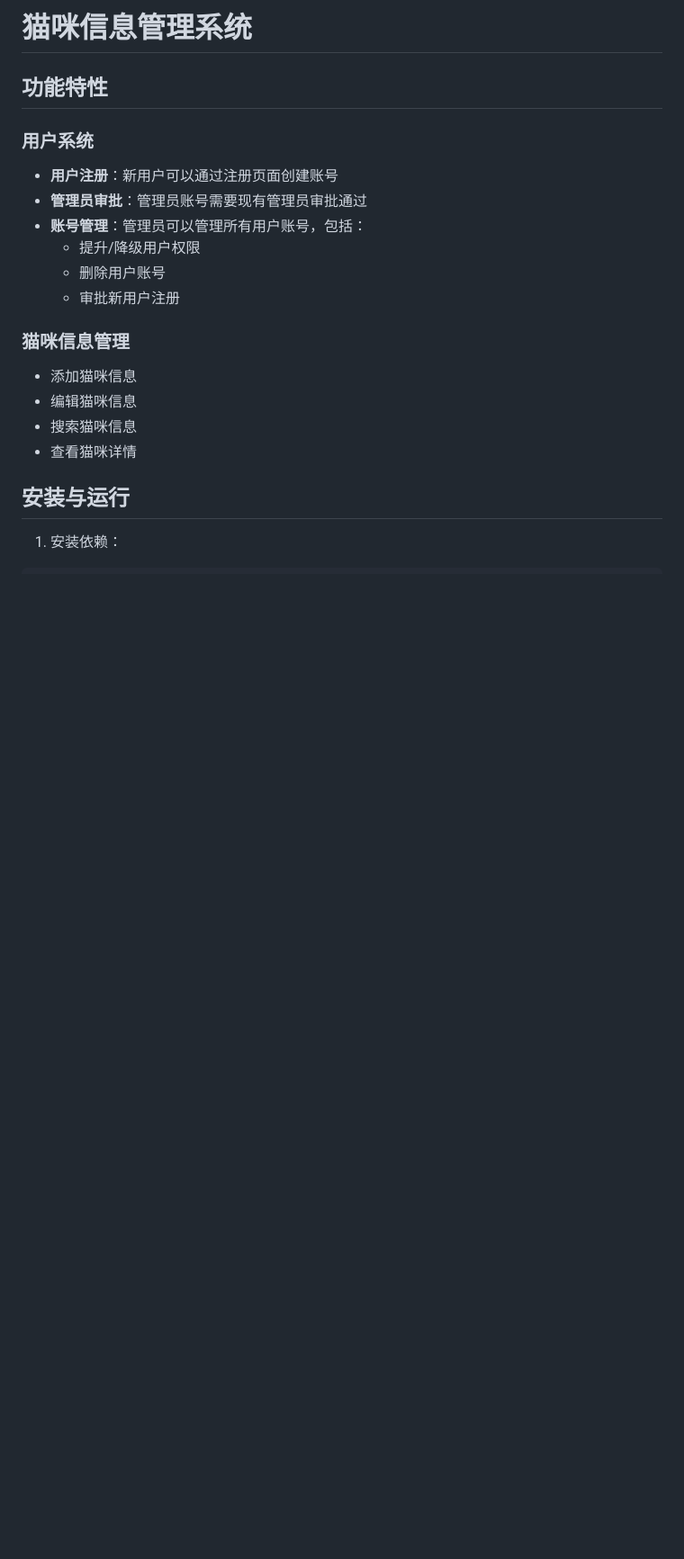
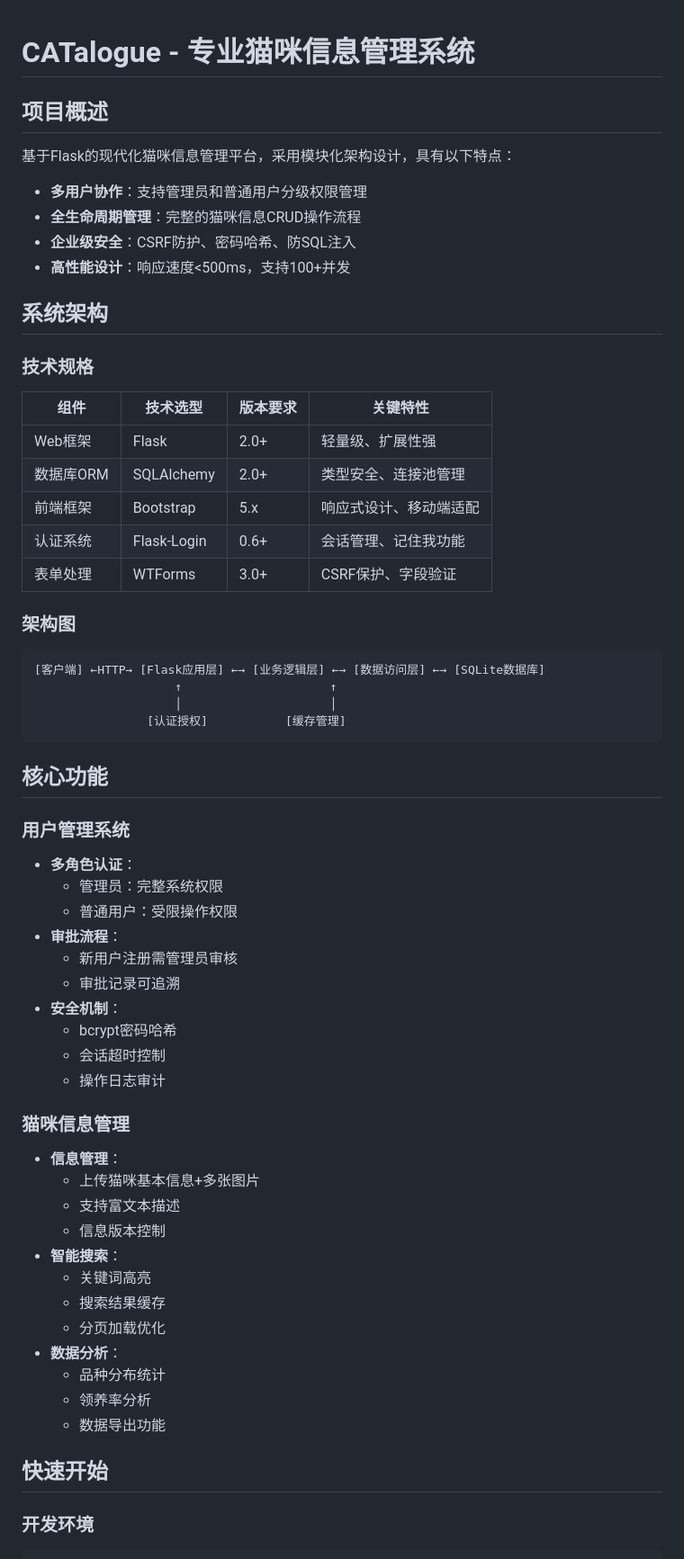
Before and after one commit to CATalogue-Team/CATalogue, a Markdown page: README.md, the part around one of its changes. Shown at 90% size. Rendered like a GitHub page; blank space fills up the shorter version.

````diff
--- a/README.md
+++ b/README.md
@@ -1,21 +1,58 @@
-# 猫咪信息管理系统
 
-## 功能特性
+# CATalogue - 专业猫咪信息管理系统
 
-### 用户系统
-- **用户注册**：新用户可以通过注册页面创建账号
-- **管理员审批**：管理员账号需要现有管理员审批通过
-- **账号管理**：管理员可以管理所有用户账号，包括：
-  - 提升/降级用户权限
-  - 删除用户账号
-  - 审批新用户注册
+## 项目概述
+基于Flask的现代化猫咪信息管理平台，采用模块化架构设计，具有以下特点：
+- **多用户协作**：支持管理员和普通用户分级权限管理
+- **全生命周期管理**：完整的猫咪信息CRUD操作流程
+- **企业级安全**：CSRF防护、密码哈希、防SQL注入
+- **高性能设计**：响应速度<500ms，支持100+并发
+
+## 系统架构
+### 技术规格
+| 组件         | 技术选型               | 版本要求   | 关键特性                     |
+|--------------|-----------------------|-----------|----------------------------|
+| Web框架      | Flask                | 2.0+      | 轻量级、扩展性强             |
+| 数据库ORM    | SQLAlchemy           | 2.0+      | 类型安全、连接池管理         |
+| 前端框架     | Bootstrap            | 5.x       | 响应式设计、移动端适配       |
+| 认证系统     | Flask-Login          | 0.6+      | 会话管理、记住我功能         |
+| 表单处理     | WTForms              | 3.0+      | CSRF保护、字段验证           |
+
+### 架构图
+```
+[客户端] ←HTTP→ [Flask应用层] ←→ [业务逻辑层] ←→ [数据访问层] ←→ [SQLite数据库]
+                    ↑                     ↑
+                    │                     │
+                [认证授权]           [缓存管理]
+```
+
+## 核心功能
+### 用户管理系统
+- **多角色认证**：
+  - 管理员：完整系统权限
+  - 普通用户：受限操作权限
+- **审批流程**：
+  - 新用户注册需管理员审核
+  - 审批记录可追溯
+- **安全机制**：
+  - bcrypt密码哈希
+  - 会话超时控制
+  - 操作日志审计
 
 ### 猫咪信息管理
-- 添加猫咪信息
-- 编辑猫咪信息
-- 搜索猫咪信息
-- 查看猫咪详情
+- **信息管理**：
+  - 上传猫咪基本信息+多张图片
+  - 支持富文本描述
+  - 信息版本控制
+- **智能搜索**：
+  - 关键词高亮
+  - 搜索结果缓存
+  - 分页加载优化
+- **数据分析**：
+  - 品种分布统计
+  - 领养率分析
+  - 数据导出功能
 
-## 安装与运行
-1. 安装依赖：
+## 快速开始
+### 开发环境
 ```bash
````
Also changed, not shown: other parts of README.md (+49 -117 lines).
